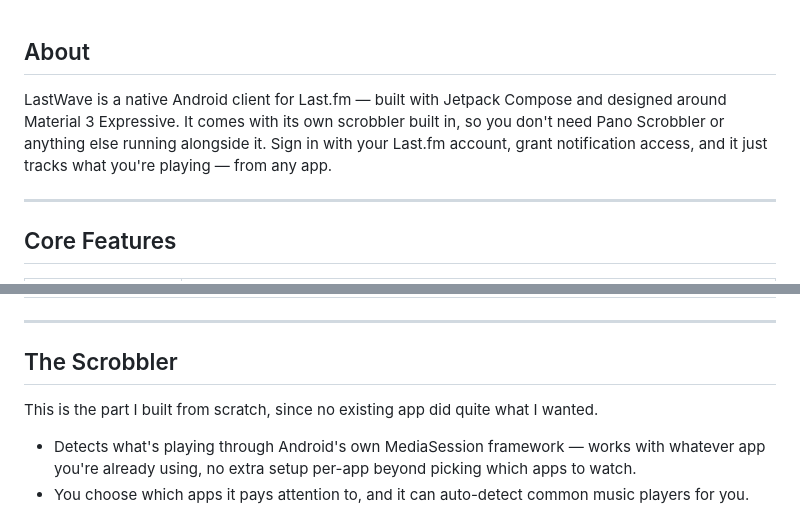
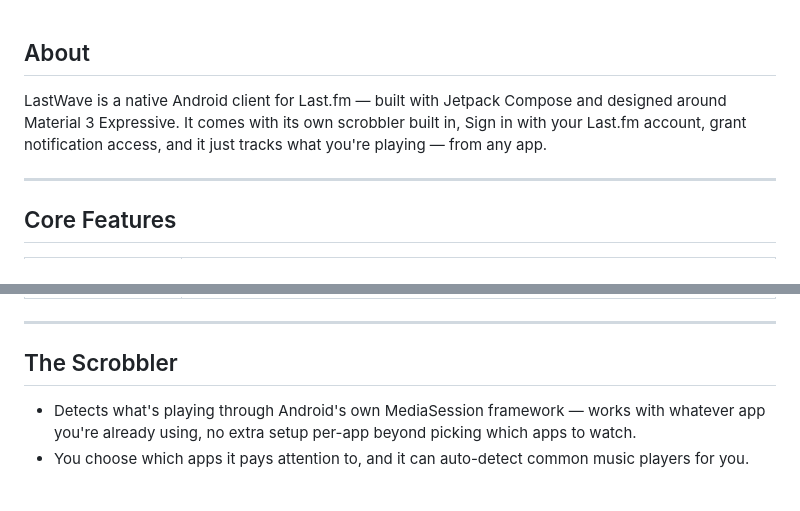
Before and after one commit to Clash-Projects/LastWave-native, a Markdown page: README.md, 2 parts joined by grey strips. Drawn GitHub-style; blank space fills up the shorter version.

Commit message:
Update README.md [skip ci]

```diff
--- a/README.md
+++ b/README.md
@@ -35,7 +35,7 @@
 
 ## About
 
-LastWave is a native Android client for Last.fm — built with Jetpack Compose and designed around Material 3 Expressive. It comes with its own scrobbler built in, so you don't need Pano Scrobbler or anything else running alongside it. Sign in with your Last.fm account, grant notification access, and it just tracks what you're playing — from any app.
+LastWave is a native Android client for Last.fm — built with Jetpack Compose and designed around Material 3 Expressive. It comes with its own scrobbler built in,  Sign in with your Last.fm account, grant notification access, and it just tracks what you're playing — from any app.
 
 ---
 
@@ -55,7 +55,6 @@ LastWave is a native Android client for Last.fm — built with Jetpack Compose a
 
 ## The Scrobbler
 
-This is the part I built from scratch, since no existing app did quite what I wanted.
 
 - Detects what's playing through Android's own MediaSession framework — works with whatever app you're already using, no extra setup per-app beyond picking which apps to watch.
 - You choose which apps it pays attention to, and it can auto-detect common music players for you.
```
Also changed, not shown: other parts of README.md (+2 -2 lines).
